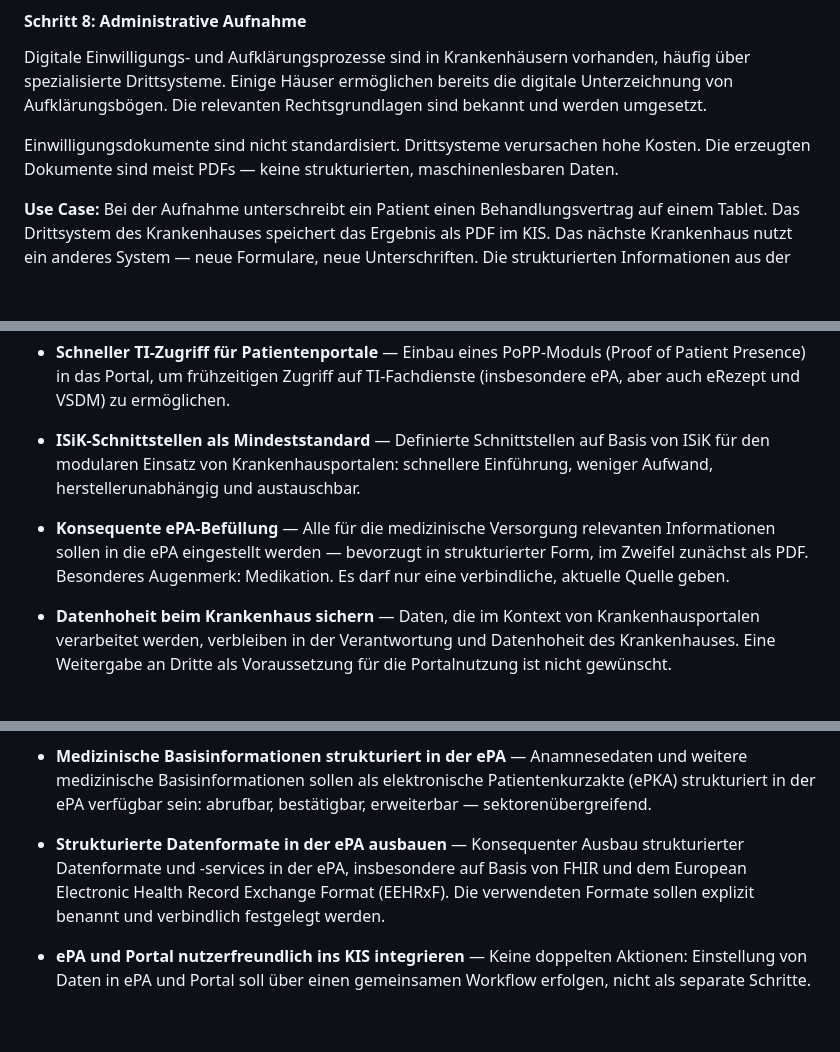
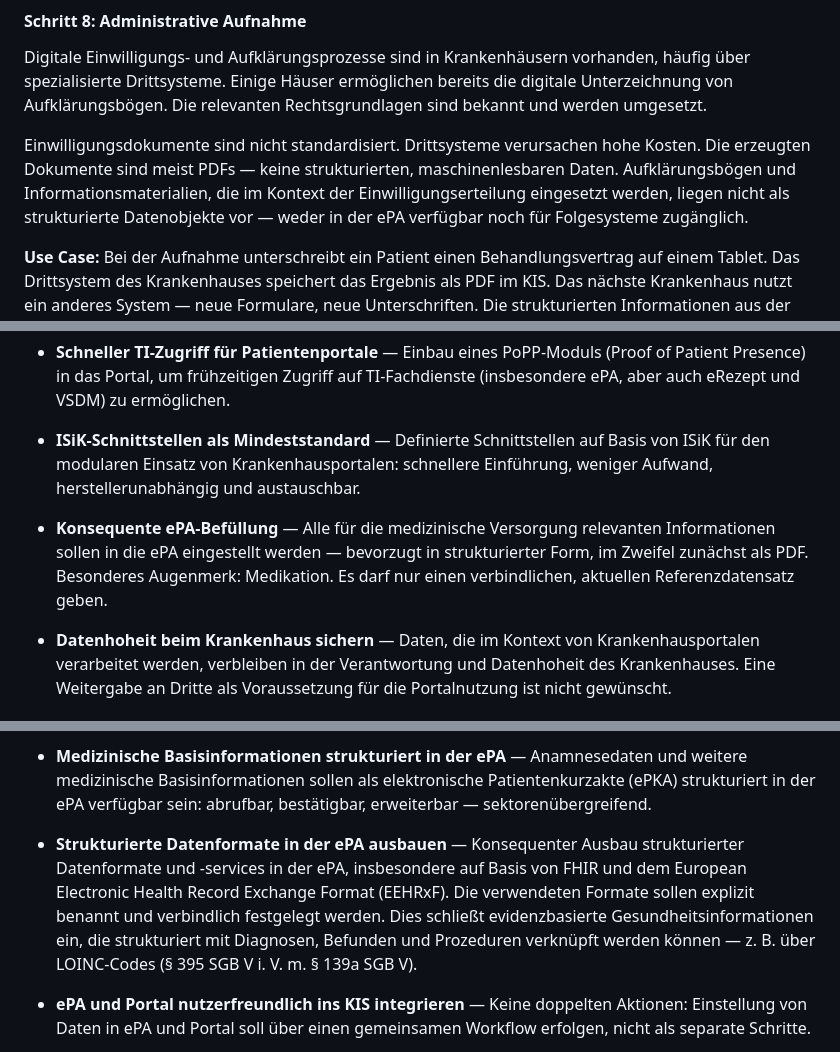
Before and after one commit to oeme-github/INA-ePA-und-Patientenportale, a Markdown page: positionspapier.md, 3 parts joined by grey strips. Drawn GitHub-style; blank space fills up the shorter version.

```diff
--- a/positionspapier.md
+++ b/positionspapier.md
@@ -288,7 +291,7 @@ Viele KIS-Hersteller bieten FHIR-Schnittstellen für Terminbuchung noch nicht od
 
 Digitale Einwilligungs- und Aufklärungsprozesse sind in Krankenhäusern vorhanden, häufig über spezialisierte Drittsysteme. Einige Häuser ermöglichen bereits die digitale Unterzeichnung von Aufklärungsbögen. Die relevanten Rechtsgrundlagen sind bekannt und werden umgesetzt.
 
-Einwilligungsdokumente sind nicht standardisiert. Drittsysteme verursachen hohe Kosten. Die erzeugten Dokumente sind meist PDFs — keine strukturierten, maschinenlesbaren Daten.
+Einwilligungsdokumente sind nicht standardisiert. Drittsysteme verursachen hohe Kosten. Die erzeugten Dokumente sind meist PDFs — keine strukturierten, maschinenlesbaren Daten. Aufklärungsbögen und Informationsmaterialien, die im Kontext der Einwilligungserteilung eingesetzt werden, liegen nicht als strukturierte Datenobjekte vor — weder in der ePA verfügbar noch für Folgesysteme zugänglich.
 
 **Use Case:** Bei der Aufnahme unterschreibt ein Patient einen Behandlungsvertrag auf einem Tablet. Das Drittsystem des Krankenhauses speichert das Ergebnis als PDF im KIS. Das nächste Krankenhaus nutzt ein anderes System — neue Formulare, neue Unterschriften. Die strukturierten Informationen aus der Einwilligung (welche Eingriffe, welche Bedingungen) stehen keinem Folgesystem zur Verfügung.
 
@@ -358,7 +383,7 @@ Diese Maßnahmen sind ohne grundlegende strukturelle Änderungen umsetzbar und a
 
 - **ISiK-Schnittstellen als Mindeststandard** — Definierte Schnittstellen auf Basis von ISiK für den modularen Einsatz von Krankenhausportalen: schnellere Einführung, weniger Aufwand, herstellerunabhängig und austauschbar.
 
-- **Konsequente ePA-Befüllung** — Alle für die medizinische Versorgung relevanten Informationen sollen in die ePA eingestellt werden — bevorzugt in strukturierter Form, im Zweifel zunächst als PDF. Besonderes Augenmerk: Medikation. Es darf nur eine verbindliche, aktuelle Quelle geben.
+- **Konsequente ePA-Befüllung** — Alle für die medizinische Versorgung relevanten Informationen sollen in die ePA eingestellt werden — bevorzugt in strukturierter Form, im Zweifel zunächst als PDF. Besonderes Augenmerk: Medikation. Es darf nur einen verbindlichen, aktuellen Referenzdatensatz geben.
 
 - **Datenhoheit beim Krankenhaus sichern** — Daten, die im Kontext von Krankenhausportalen verarbeitet werden, verbleiben in der Verantwortung und Datenhoheit des Krankenhauses. Eine Weitergabe an Dritte als Voraussetzung für die Portalnutzung ist nicht gewünscht.
 
@@ -372,7 +397,7 @@ Diese Maßnahmen erfordern Abstimmung zwischen mehreren Akteuren oder Anpassunge
 
 - **Medizinische Basisinformationen strukturiert in der ePA** — Anamnesedaten und weitere medizinische Basisinformationen sollen als elektronische Patientenkurzakte (ePKA) strukturiert in der ePA verfügbar sein: abrufbar, bestätigbar, erweiterbar — sektorenübergreifend.
 
-- **Strukturierte Datenformate in der ePA ausbauen** — Konsequenter Ausbau strukturierter Datenformate und -services in der ePA, insbesondere auf Basis von FHIR und dem European Electronic Health Record Exchange Format (EEHRxF). Die verwendeten Formate sollen explizit benannt und verbindlich festgelegt werden.
+- **Strukturierte Datenformate in der ePA ausbauen** — Konsequenter Ausbau strukturierter Datenformate und -services in der ePA, insbesondere auf Basis von FHIR und dem European Electronic Health Record Exchange Format (EEHRxF). Die verwendeten Formate sollen explizit benannt und verbindlich festgelegt werden. Dies schließt evidenzbasierte Gesundheitsinformationen ein, die strukturiert mit Diagnosen, Befunden und Prozeduren verknüpft werden können — z. B. über LOINC-Codes (§ 395 SGB V i. V. m. § 139a SGB V).
 
 - **ePA und Portal nutzerfreundlich ins KIS integrieren** — Keine doppelten Aktionen: Einstellung von Daten in ePA und Portal soll über einen gemeinsamen Workflow erfolgen, nicht als separate Schritte.
 
```
Also changed, not shown: other parts of positionspapier.md (+32 -7 lines).
